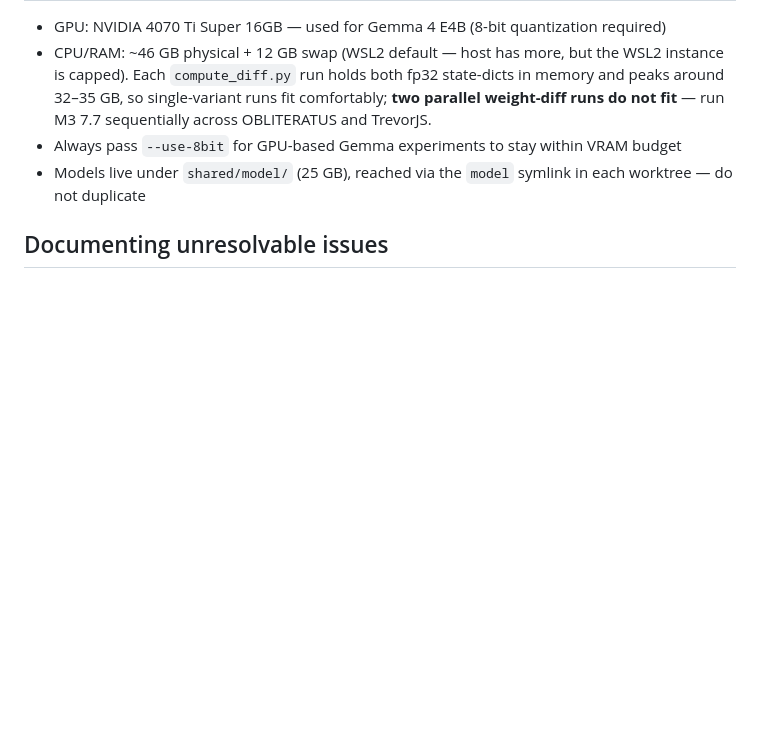
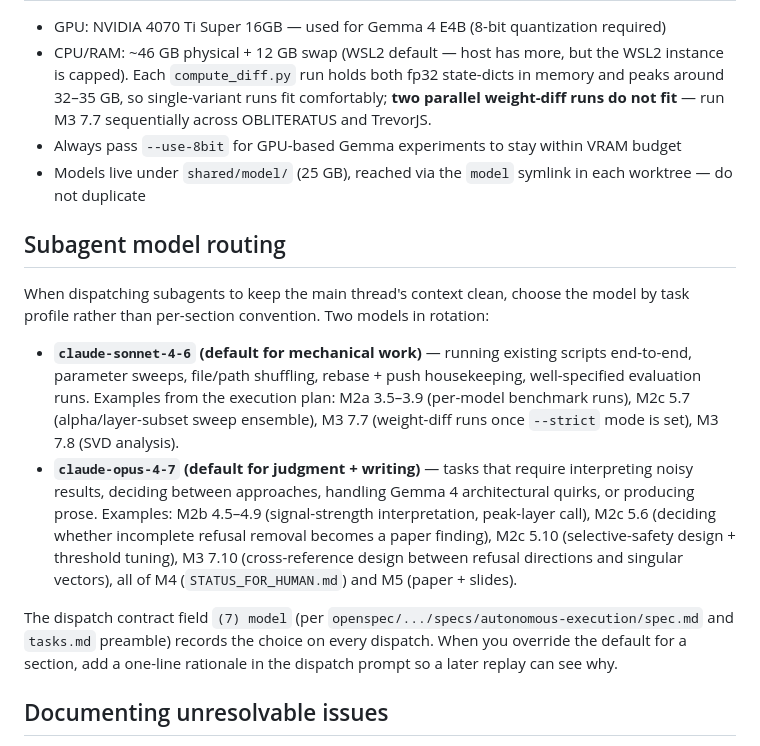
Before and after one commit to nyavana/geometry-of-alignment, a Markdown page: CLAUDE.md, the part around the change. GitHub-like rendering; blank space fills up the shorter version.

Commit message:
docs: add subagent model routing (Sonnet 4.6 mechanical, Opus 4.7 judgment/writing)
Adds a 7th field to the agent dispatch contract — model selection — so
every dispatch records which Claude model executed the section, and a
default mapping so the dispatcher does not have to decide each time.

- autonomous-execution spec: dispatch-contract requirement now lists
  model as field (7); new "Model selected per task profile" scenario
  enumerates Sonnet vs Opus defaults with section-level examples.
- tasks.md preamble: dispatch contract enumeration adds (7) model with
  pointer to CLAUDE.md for the default mapping.
- CLAUDE.md: new "Subagent model routing" section. claude-sonnet-4-6
  for mechanical work (M2a runs, sweep ensembles, weight-diff runs,
  housekeeping); claude-opus-4-7 for tasks that need judgment or prose
  (M2b interpretation, M2c quirk-handling note, M3 cross-reference
  design, M4/M5 writeup). Per-dispatch overrides require a one-line
  rationale.

```diff
--- a/CLAUDE.md
+++ b/CLAUDE.md
@@ -144,6 +144,15 @@ Used throughout the codebase — verify against model config if models are updat
 - Always pass `--use-8bit` for GPU-based Gemma experiments to stay within VRAM budget
 - Models live under `shared/model/` (25 GB), reached via the `model` symlink in each worktree — do not duplicate
 
+## Subagent model routing
+
+When dispatching subagents to keep the main thread's context clean, choose the model by task profile rather than per-section convention. Two models in rotation:
+
+- **`claude-sonnet-4-6` (default for mechanical work)** — running existing scripts end-to-end, parameter sweeps, file/path shuffling, rebase + push housekeeping, well-specified evaluation runs. Examples from the execution plan: M2a 3.5–3.9 (per-model benchmark runs), M2c 5.7 (alpha/layer-subset sweep ensemble), M3 7.7 (weight-diff runs once `--strict` mode is set), M3 7.8 (SVD analysis).
+- **`claude-opus-4-7` (default for judgment + writing)** — tasks that require interpreting noisy results, deciding between approaches, handling Gemma 4 architectural quirks, or producing prose. Examples: M2b 4.5–4.9 (signal-strength interpretation, peak-layer call), M2c 5.6 (deciding whether incomplete refusal removal becomes a paper finding), M2c 5.10 (selective-safety design + threshold tuning), M3 7.10 (cross-reference design between refusal directions and singular vectors), all of M4 (`STATUS_FOR_HUMAN.md`) and M5 (paper + slides).
+
+The dispatch contract field `(7) model` (per `openspec/.../specs/autonomous-execution/spec.md` and `tasks.md` preamble) records the choice on every dispatch. When you override the default for a section, add a one-line rationale in the dispatch prompt so a later replay can see why.
+
 ## Documenting unresolvable issues
 
 When you hit a problem that isn't quickly fixable or workable around — environment or dependency conflicts, model-loading failures, agent-dispatch race conditions, anything that would block the next step — drop a short markdown note under `docs/issues/` (create the directory if it doesn't exist). Capture: symptom, what you tried, what you observed, and either the eventual fix or the open question that's still blocking. This gives the next session (or operator) a starting point and prevents re-walking the same dead end.
```
Also changed, not shown: 2 other files.
